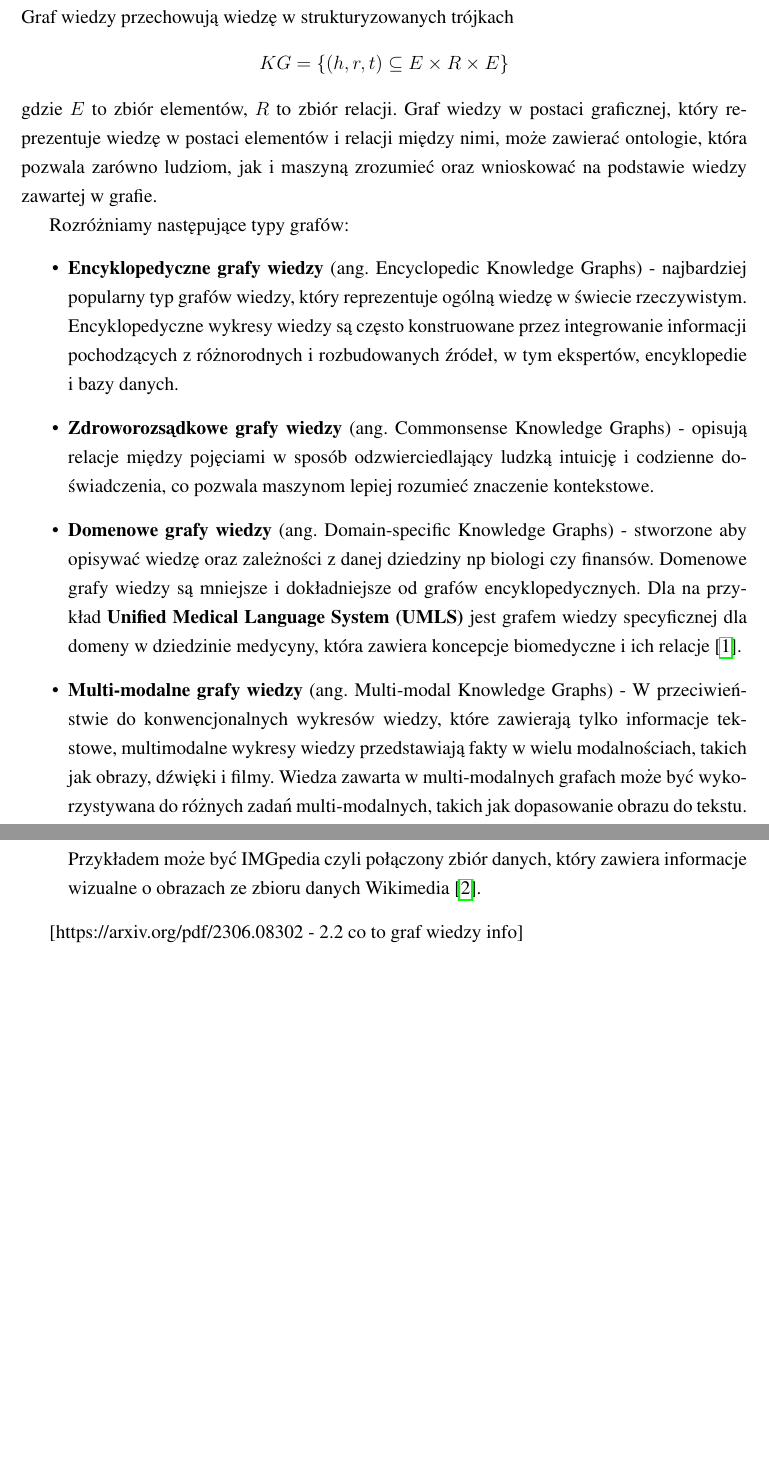
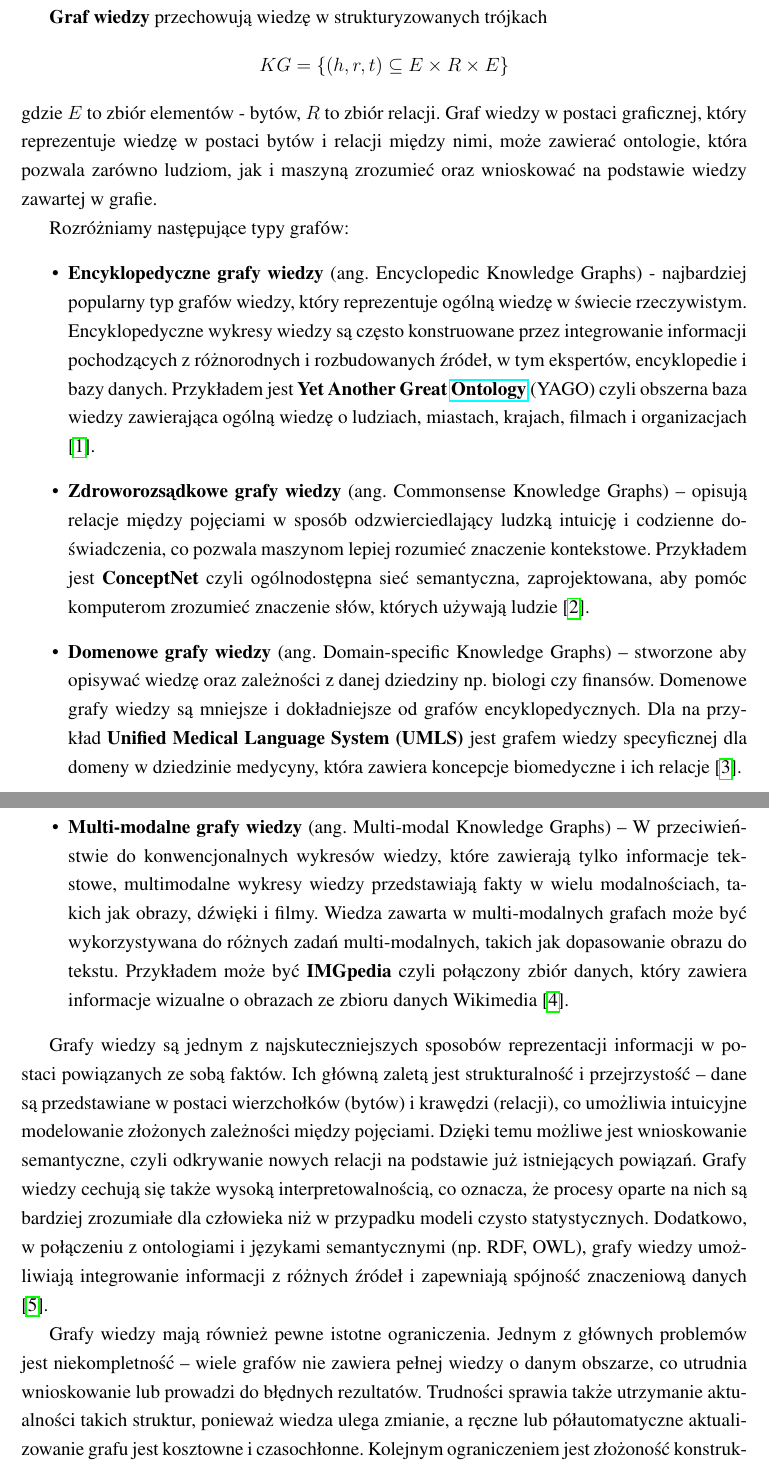
Before and after one commit to venCjin/M.Sc._AI, a LaTeX document (overleaf/main.tex): two parts of pages 5 and 6 of 44, joined at a grey line, cut so that both start at the same text, the shorter picture padded with empty space. Compiled offline with pdfLaTeX.

Commit message:
wip - zmiany w części teoretycznej 23.10.2025

```diff
--- a/overleaf/main.tex
+++ b/overleaf/main.tex
@@ -243,21 +243,28 @@ Grafy wiedzy i wielkie modele językowe to dwa fundamentalnie różne podejścia
 \section{Część teoretyczna}
 
 \subsection{[n] Grafy wiedzy}
-Grafy wiedzy stanowią jedną z kluczowych struktur umożliwiających reprezentację i organizację informacji w sposób zrozumiały dla maszyn. Umożliwiają one modelowanie powiązań pomiędzy pojęciami, obiektami i faktami, co czyni je istotnym narzędziem w zadaniach związanych z przetwarzaniem wiedzy, wnioskowaniem i wyszukiwaniem informacji. W ostatnich latach ich znaczenie wzrosło szczególnie w kontekście integracji z dużymi modelami językowymi.\\
-Graf wiedzy przechowują wiedzę w strukturyzowanych trójkach $$KG = \{(h, r, t) \subseteq E \times R \times E\} $$ gdzie $E$ to zbiór elementów, $R$ to zbiór relacji. Graf wiedzy w postaci graficznej, który reprezentuje wiedzę w postaci elementów i relacji między nimi, może zawierać ontologie, która pozwala zarówno ludziom, jak i maszyną zrozumieć oraz wnioskować na podstawie wiedzy zawartej w grafie.
+
+\textbf{Grafy wiedzy} stanowią jedną z kluczowych struktur umożliwiających reprezentację i organizację informacji w sposób zrozumiały dla maszyn. Umożliwiają one modelowanie powiązań pomiędzy pojęciami, obiektami i faktami, co czyni je istotnym narzędziem w zadaniach związanych z przetwarzaniem wiedzy, wnioskowaniem i wyszukiwaniem informacji. W ostatnich latach ich znaczenie wzrosło szczególnie w kontekście integracji z dużymi modelami językowymi.
+
+\textbf{Graf wiedzy} przechowują wiedzę w strukturyzowanych trójkach $$KG = \{(h, r, t) \subseteq E \times R \times E\} $$ gdzie $E$ to zbiór elementów - bytów, $R$ to zbiór relacji. Graf wiedzy w postaci graficznej, który reprezentuje wiedzę w postaci bytów i relacji między nimi, może zawierać ontologie, która pozwala zarówno ludziom, jak i maszyną zrozumieć oraz wnioskować na podstawie wiedzy zawartej w grafie.
 
 
 Rozróżniamy następujące typy grafów:
 \begin{itemize}
-    \item \textbf{Encyklopedyczne grafy wiedzy} (ang. Encyclopedic Knowledge Graphs) - najbardziej popularny typ grafów wiedzy, który reprezentuje ogólną wiedzę w świecie rzeczywistym. Encyklopedyczne wykresy wiedzy są często konstruowane przez integrowanie informacji pochodzących z różnorodnych i rozbudowanych źródeł, w tym ekspertów, encyklopedie i bazy danych.
-    \item \textbf{Zdroworozsądkowe grafy wiedzy} (ang.  Commonsense Knowledge Graphs) - opisują relacje między pojęciami w sposób odzwierciedlający ludzką intuicję i codzienne doświadczenia, co pozwala maszynom lepiej rozumieć znaczenie kontekstowe.
-    \item \textbf{Domenowe grafy wiedzy} (ang. Domain-specific Knowledge Graphs) - stworzone aby opisywać wiedzę oraz zależności z danej dziedziny np biologi czy finansów. Domenowe grafy wiedzy są mniejsze i dokładniejsze od grafów encyklopedycznych. Dla na przykład \textbf{Unified Medical Language System (UMLS)} jest grafem wiedzy specyficznej dla domeny w dziedzinie medycyny, która zawiera koncepcje biomedyczne i ich relacje \cite{umls}.
-    \item \textbf{Multi-modalne grafy wiedzy} (ang. Multi-modal Knowledge Graphs) - W przeciwieństwie do konwencjonalnych wykresów wiedzy, które zawierają tylko informacje tekstowe, multimodalne wykresy wiedzy przedstawiają fakty w wielu modalnościach, takich jak obrazy, dźwięki i filmy. Wiedza zawarta w multi-modalnych grafach może być wykorzystywana do różnych zadań multi-modalnych, takich jak dopasowanie obrazu do tekstu. Przykładem może być IMGpedia czyli połączony zbiór danych, który zawiera informacje wizualne o obrazach ze zbioru danych Wikimedia \cite{IMGpedia}.
+    \item \textbf{Encyklopedyczne grafy wiedzy} (ang. Encyclopedic Knowledge Graphs) - najbardziej popularny typ grafów wiedzy, który reprezentuje ogólną wiedzę w świecie rzeczywistym. Encyklopedyczne wykresy wiedzy są często konstruowane przez integrowanie informacji pochodzących z różnorodnych i rozbudowanych źródeł, w tym ekspertów, encyklopedie i bazy danych. Przykładem jest \textbf{Yet Another Great \href{https://en.wikipedia.org/wiki/Ontology_(information_science)}{Ontology}} (YAGO) czyli obszerna baza wiedzy zawierająca ogólną wiedzę o ludziach, miastach, krajach, filmach i organizacjach \cite{yago}.
+
+    \item \textbf{Zdroworozsądkowe grafy wiedzy} (ang.  Commonsense Knowledge Graphs) -- opisują relacje między pojęciami w sposób odzwierciedlający ludzką intuicję i codzienne doświadczenia, co pozwala maszynom lepiej rozumieć znaczenie kontekstowe.  Przykładem jest \textbf{ConceptNet} czyli ogólnodostępna sieć semantyczna, zaprojektowana, aby pomóc komputerom zrozumieć znaczenie słów, których używają ludzie \cite{conceptnet}.
+
+    \item \textbf{Domenowe grafy wiedzy} (ang. Domain-specific Knowledge Graphs) -- stworzone aby opisywać wiedzę oraz zależności z danej dziedziny np. biologi czy finansów. Domenowe grafy wiedzy są mniejsze i dokładniejsze od grafów encyklopedycznych. Dla na przykład \textbf{Unified Medical Language System (UMLS)} jest grafem wiedzy specyficznej dla domeny w dziedzinie medycyny, która zawiera koncepcje biomedyczne i ich relacje \cite{umls}.
+
+    \item \textbf{Multi-modalne grafy wiedzy} (ang. Multi-modal Knowledge Graphs) -- W przeciwieństwie do konwencjonalnych wykresów wiedzy, które zawierają tylko informacje tekstowe, multimodalne wykresy wiedzy przedstawiają fakty w wielu modalnościach, takich jak obrazy, dźwięki i filmy. Wiedza zawarta w multi-modalnych grafach może być wykorzystywana do różnych zadań multi-modalnych, takich jak dopasowanie obrazu do tekstu. Przykładem może być \textbf{IMGpedia} czyli połączony zbiór danych, który zawiera informacje wizualne o obrazach ze zbioru danych Wikimedia \cite{IMGpedia}.
 \end{itemize}
 
+Grafy wiedzy  są jednym z najskuteczniejszych sposobów reprezentacji informacji w postaci powiązanych ze sobą faktów. Ich główną zaletą jest strukturalność i przejrzystość -- dane są przedstawiane w postaci wierzchołków (bytów) i krawędzi (relacji), co umożliwia intuicyjne modelowanie złożonych zależności między pojęciami. Dzięki temu możliwe jest wnioskowanie semantyczne, czyli odkrywanie nowych relacji na podstawie już istniejących powiązań. Grafy wiedzy cechują się także wysoką interpretowalnością, co oznacza, że procesy oparte na nich są bardziej zrozumiałe dla człowieka niż w przypadku modeli czysto statystycznych. Dodatkowo, w połączeniu z ontologiami i językami semantycznymi (np. RDF, OWL), grafy wiedzy umożliwiają integrowanie informacji z różnych źródeł i zapewniają spójność znaczeniową danych \cite{graph:llm:roadmap}.
+
+Grafy wiedzy mają również pewne istotne ograniczenia. Jednym z głównych problemów jest niekompletność -- wiele grafów nie zawiera pełnej wiedzy o danym obszarze, co utrudnia wnioskowanie lub prowadzi do błędnych rezultatów. Trudności sprawia także utrzymanie aktualności takich struktur, ponieważ wiedza ulega zmianie, a ręczne lub półautomatyczne aktualizowanie grafu jest kosztowne i czasochłonne. Kolejnym ograniczeniem jest złożoność konstrukcji grafu, obejmująca procesy ekstrakcji bytów, relacji i ich walidacji, które często wymagają dużych nakładów pracy ekspertów lub zaawansowanych modeli NLP. Grafy wiedzy mają również ograniczoną zdolność do reprezentacji wiedzy niepewnej lub niejednoznacznej, co bywa problematyczne w zastosowaniach, w których kontekst i interpretacja odgrywają kluczową rolę \cite{graph:llm:roadmap}.
 
 
-[https://arxiv.org/pdf/2306.08302 - 2.2 co to graf wiedzy info]
 
 \subsection{LLM oraz LLM chain}
 
```
Also changed, not shown: overleaf/bibliografia.bib (+12 -2 lines), overleaf/main.tex (2 more changed lines).
